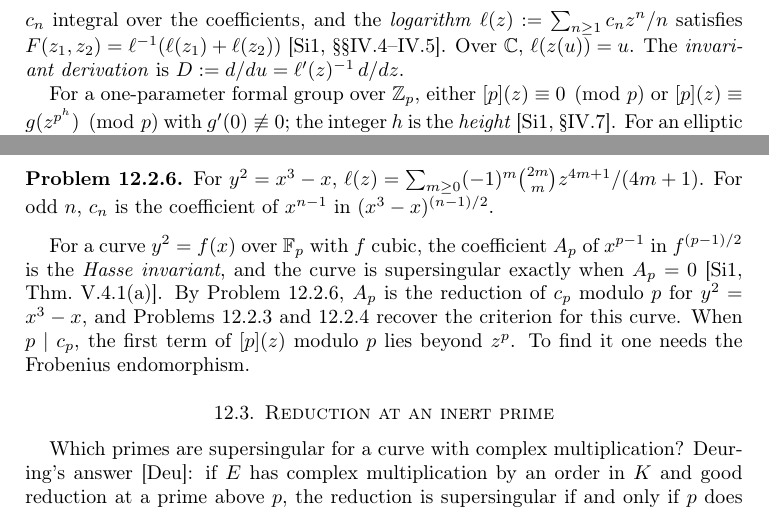
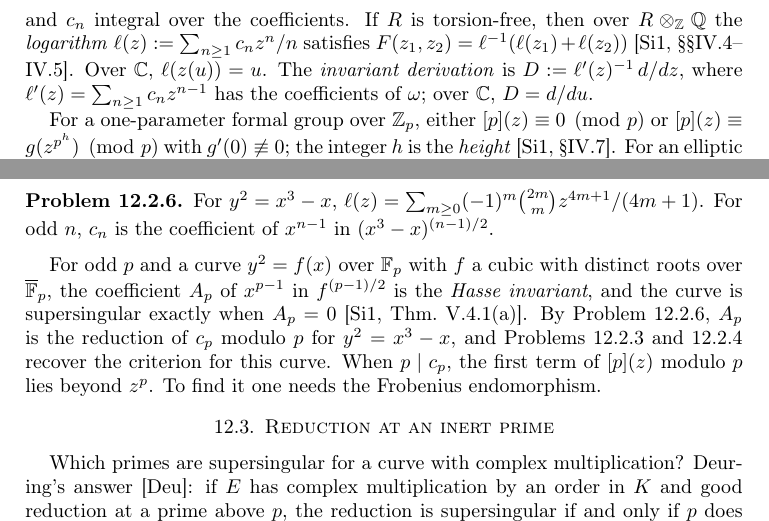
Before and after one commit to ultronozm/grh-workbook, a LaTeX paper (20261124T223100--complex-multiplication-and-inert-reduction__workbook.tex): two parts of page 2 of 4, joined at a grey line, cut at the place of the change. Compiled offline with pdfLaTeX.

Commit message:
Ch. Complex multiplication: fix citation/numerical audit A (cite-2, cite-3, num-2): logarithm over R tensor Q, hypotheses of the Hasse criterion

```diff
--- a/20261124T223100--complex-multiplication-and-inert-reduction__workbook.tex
+++ b/20261124T223100--complex-multiplication-and-inert-reduction__workbook.tex
@@ -75,7 +75,7 @@ The endomorphisms of \(E \colon y^2 = x^3 - x\) have coefficients in \(\Z[\ii, \
 
 \section{The formal group}\label{sec:formal}
 
-Let \(E\) be given by a Weierstrass equation over a ring \(R\), and let \(z := -x/y\).  The group law, written in \(z\), is a formal group law \(F(z_1, z_2) \in R[[z_1, z_2]]\), and every endomorphism defined over \(R\) becomes a series \([\alpha](z) \in R[[z]]\) \cite[\S\S IV.1--IV.2]{Si1}.  The invariant differential becomes \(\omega(z) = \sum_{n \ge 1} c_n z^{n-1}\, d z\) with \(c_1 = 1\) and \(c_n\) integral over the coefficients, and the \emph{logarithm} \(\ell(z) := \sum_{n \ge 1} c_n z^n/n\) satisfies \(F(z_1, z_2) = \ell^{-1}(\ell(z_1) + \ell(z_2))\) \cite[\S\S IV.4--IV.5]{Si1}.  Over \(\C\), \(\ell(z(u)) = u\).  The \emph{invariant derivation} is \(D := d/du = \ell'(z)^{-1}\, d/dz\).
+Let \(E\) be given by a Weierstrass equation over a ring \(R\), and let \(z := -x/y\).  The group law, written in \(z\), is a formal group law \(F(z_1, z_2) \in R[[z_1, z_2]]\), and every endomorphism defined over \(R\) becomes a series \([\alpha](z) \in R[[z]]\) \cite[\S\S IV.1--IV.2]{Si1}.  The invariant differential becomes \(\omega(z) = \sum_{n \ge 1} c_n z^{n-1}\, d z\) with \(c_1 = 1\) and \(c_n\) integral over the coefficients.  If \(R\) is torsion-free, then over \(R \otimes_\Z \Q\) the \emph{logarithm} \(\ell(z) := \sum_{n \ge 1} c_n z^n/n\) satisfies \(F(z_1, z_2) = \ell^{-1}(\ell(z_1) + \ell(z_2))\) \cite[\S\S IV.4--IV.5]{Si1}.  Over \(\C\), \(\ell(z(u)) = u\).  The \emph{invariant derivation} is \(D := \ell'(z)^{-1}\, d/dz\), where \(\ell'(z) = \sum_{n \ge 1} c_n z^{n-1}\) has the coefficients of \(\omega\); over \(\C\), \(D = d/du\).
 
 For a one-parameter formal group over \(\Z_p\), either \([p](z) \equiv 0 \pmod p\) or \([p](z) \equiv g(z^{p^h}) \pmod p\) with \(g'(0) \not\equiv 0\); the integer \(h\) is the \emph{height} \cite[\S IV.7]{Si1}.  For an elliptic curve with good reduction at \(p\), \(h \in \{1, 2\}\), and \(h = 2\) exactly when the reduction is supersingular \cite[Thm.~V.3.1]{Si1}.  The two extreme models are \(\hat G_a(X, Y) = X + Y\) and \(\hat G_m(X, Y) = X + Y + XY\).
 
@@ -107,7 +107,7 @@ For \(y^2 = x^3 - x\), \(w + z w^2 = z^3\), and \(\omega(z) = d z / \sqrt{1 + 4z
 For \(y^2 = x^3 - x\), \(\ell(z) = \sum_{m \ge 0} (-1)^m \binom{2m}{m} z^{4m+1}/(4m+1)\).  For odd \(n\), \(c_n\) is the coefficient of \(x^{n-1}\) in \((x^3 - x)^{(n-1)/2}\).
 \end{problem}
 
-For a curve \(y^2 = f(x)\) over \(\F_p\) with \(f\) cubic, the coefficient \(A_p\) of \(x^{p-1}\) in \(f^{(p-1)/2}\) is the \emph{Hasse invariant}, and the curve is supersingular exactly when \(A_p = 0\) \cite[Thm.~V.4.1(a)]{Si1}.  By Problem~\ref{pr:log}, \(A_p\) is the reduction of \(c_p\) modulo \(p\) for \(y^2 = x^3 - x\), and Problems~\ref{pr:lambda} and~\ref{pr:coef-p} recover the criterion for this curve.  When \(p \mid c_p\), the first term of \([p](z)\) modulo \(p\) lies beyond \(z^p\).  To find it one needs the Frobenius endomorphism.
+For odd \(p\) and a curve \(y^2 = f(x)\) over \(\F_p\) with \(f\) a cubic with distinct roots over \(\overline{\F}_p\), the coefficient \(A_p\) of \(x^{p-1}\) in \(f^{(p-1)/2}\) is the \emph{Hasse invariant}, and the curve is supersingular exactly when \(A_p = 0\) \cite[Thm.~V.4.1(a)]{Si1}.  By Problem~\ref{pr:log}, \(A_p\) is the reduction of \(c_p\) modulo \(p\) for \(y^2 = x^3 - x\), and Problems~\ref{pr:lambda} and~\ref{pr:coef-p} recover the criterion for this curve.  When \(p \mid c_p\), the first term of \([p](z)\) modulo \(p\) lies beyond \(z^p\).  To find it one needs the Frobenius endomorphism.
 
 \section{Reduction at an inert prime}\label{sec:reduction}
 
```
